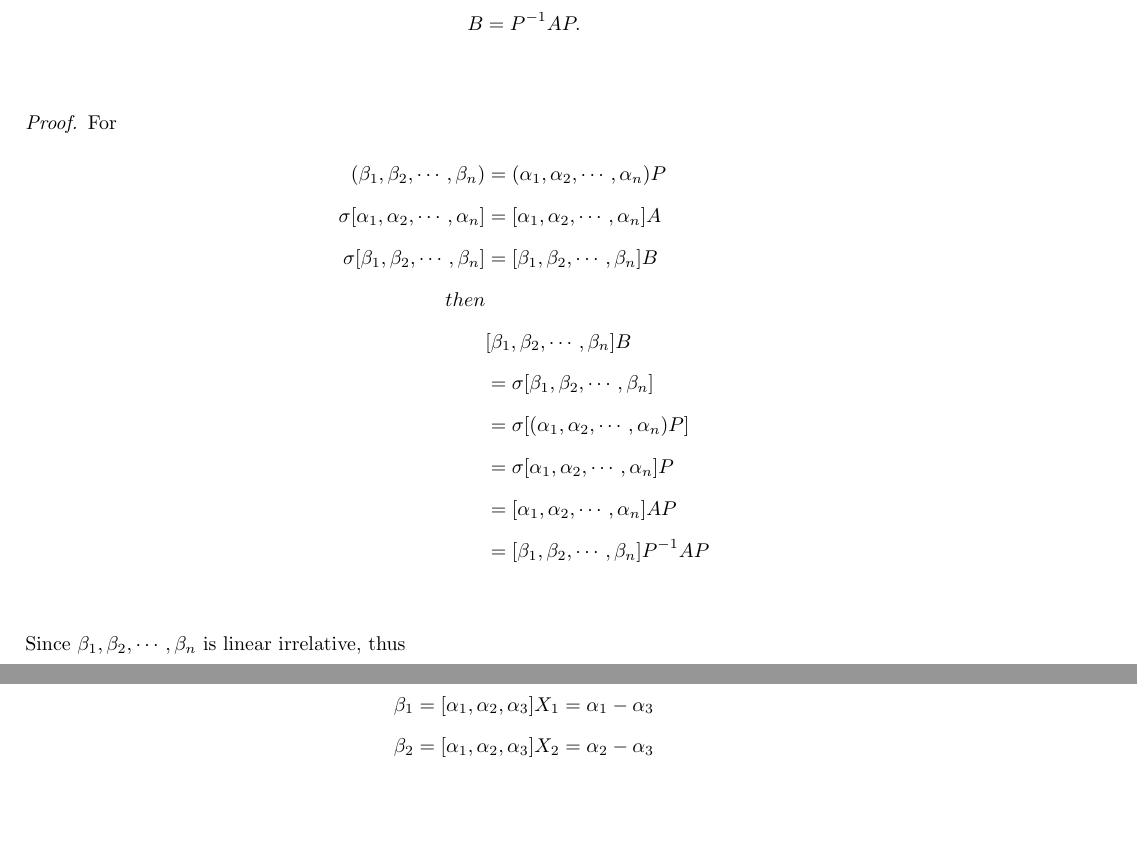
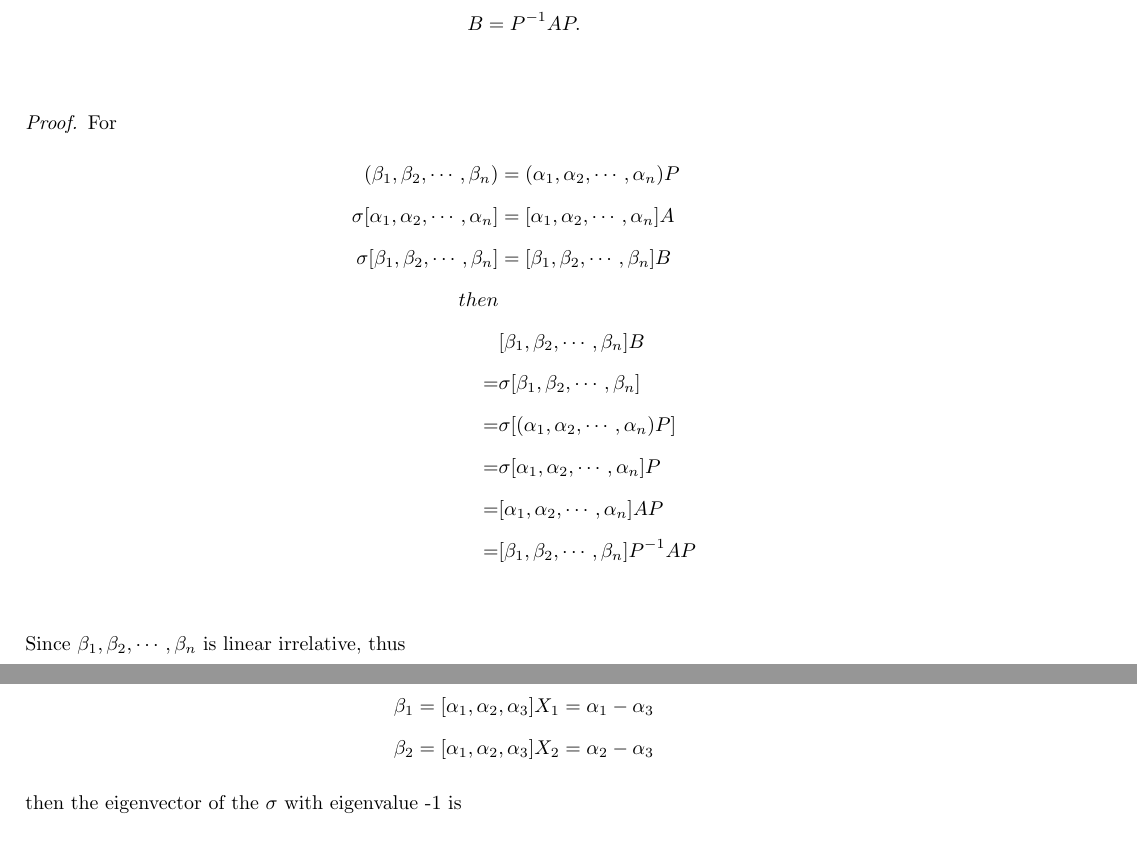
Before and after one commit to lenfgh/Math-Note, a LaTeX paper (LinearAlgebra/LinearMap/LinearMap.tex): two parts of pages 7 and 12 of 13 before the commit and two parts of pages 7 and 13 of 13 after it, joined at a grey line, cut so that both start at the same text, the shorter picture padded with empty space. Compiled offline with pdfLaTeX.

Commit message:
Revise Linearmap

```diff
--- a/LinearAlgebra/LinearMap/LinearMap.tex
+++ b/LinearAlgebra/LinearMap/LinearMap.tex
@@ -392,11 +392,11 @@ under the basis $\epsilon_{1},\epsilon_{2},\cdots,\epsilon_{n}$.
         \sigma[\beta_{1},\beta_{2},\cdots,\beta_{n}] & = [\beta_{1},\beta_{2},\cdots,\beta_{n}]B\\
         then \\
         & [\beta_{1},\beta_{2},\cdots,\beta_{n}]B\\
-        & =\sigma[\beta_{1},\beta_{2},\cdots,\beta_{n}]\\
-        & =\sigma[(\alpha_{1},\alpha_{2},\cdots,\alpha_{n})P]\\
-        & =\sigma[\alpha_{1},\alpha_{2},\cdots,\alpha_{n}]P\\
-        & =[\alpha_{1},\alpha_{2},\cdots,\alpha_{n}]AP\\
-        & =[\beta_{1},\beta_{2},\cdots,\beta_{n}]P^{-1}AP\\
+         =&\sigma[\beta_{1},\beta_{2},\cdots,\beta_{n}]\\
+         =&\sigma[(\alpha_{1},\alpha_{2},\cdots,\alpha_{n})P]\\
+         =&\sigma[\alpha_{1},\alpha_{2},\cdots,\alpha_{n}]P\\
+         =&[\alpha_{1},\alpha_{2},\cdots,\alpha_{n}]AP\\
+         =&[\beta_{1},\beta_{2},\cdots,\beta_{n}]P^{-1}AP\\
     \end{align*}
     Since $\beta_{1},\beta_{2},\cdots,\beta_{n}$ is linear irrelative,
     thus $$B=P^{-1}AP.$$
@@ -777,7 +777,7 @@ That is the answer.
         \beta_{1}&=[\alpha_{1},\alpha_{2},\alpha_{3}]X_{1}=\alpha_{1}-\alpha_{3}\\
         \beta_{2}&=[\alpha_{1},\alpha_{2},\alpha_{3}]X_{2}=\alpha_{2}-\alpha_{3}
     \end{align*}
-    then the eigenvector with eigenvalue -1 is
+    then the eigenvector of the $\sigma$ with eigenvalue -1 is
     $$k_{1}\beta_{1}+k_{2}\beta_{2}.$$
 
     For eigenvalue with eigenvalue $\lambda=5$,
```
Also changed, not shown: LinearAlgebra/LinearMap/LinearMap.pdf, LinearAlgebra/LinearMap/LinearMap.tex (18 more changed lines), 1 other file.
